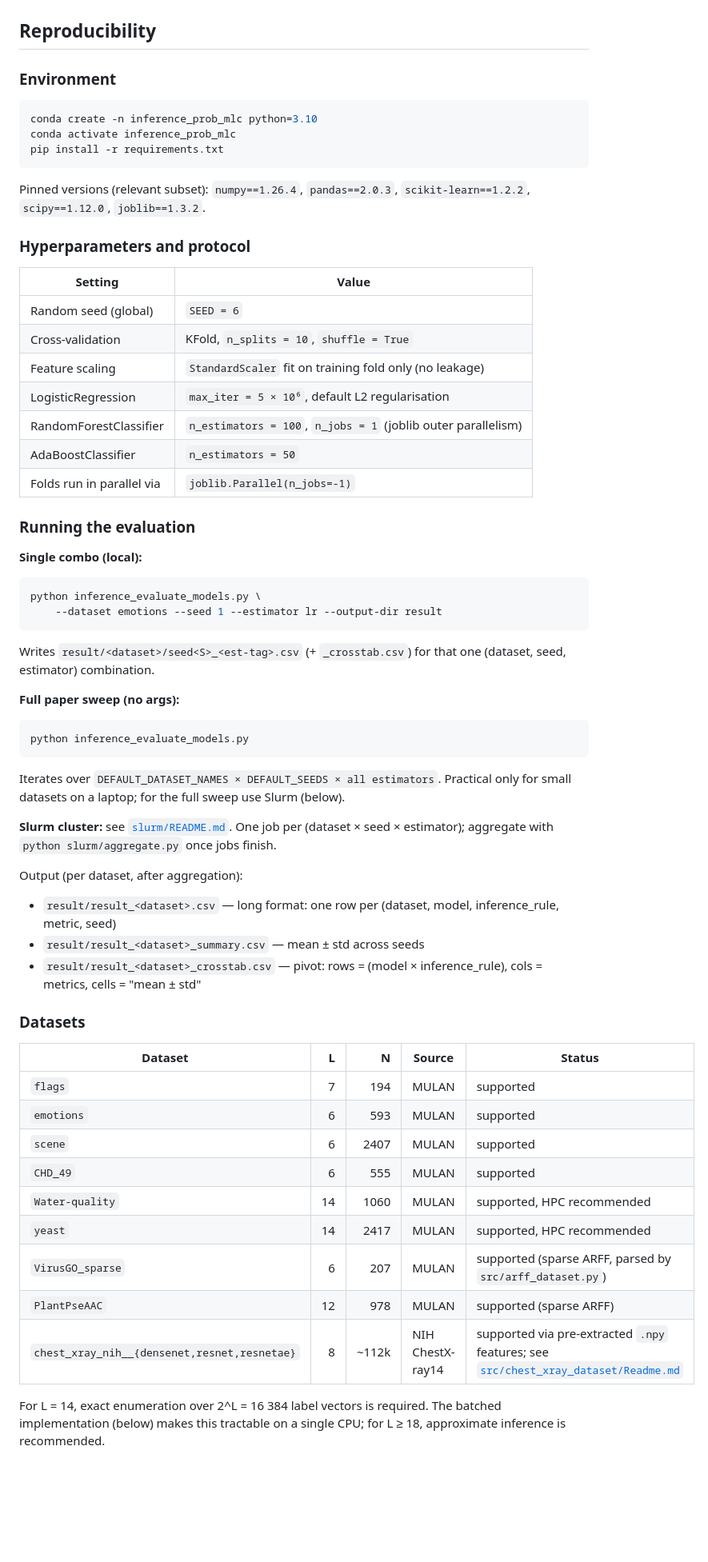
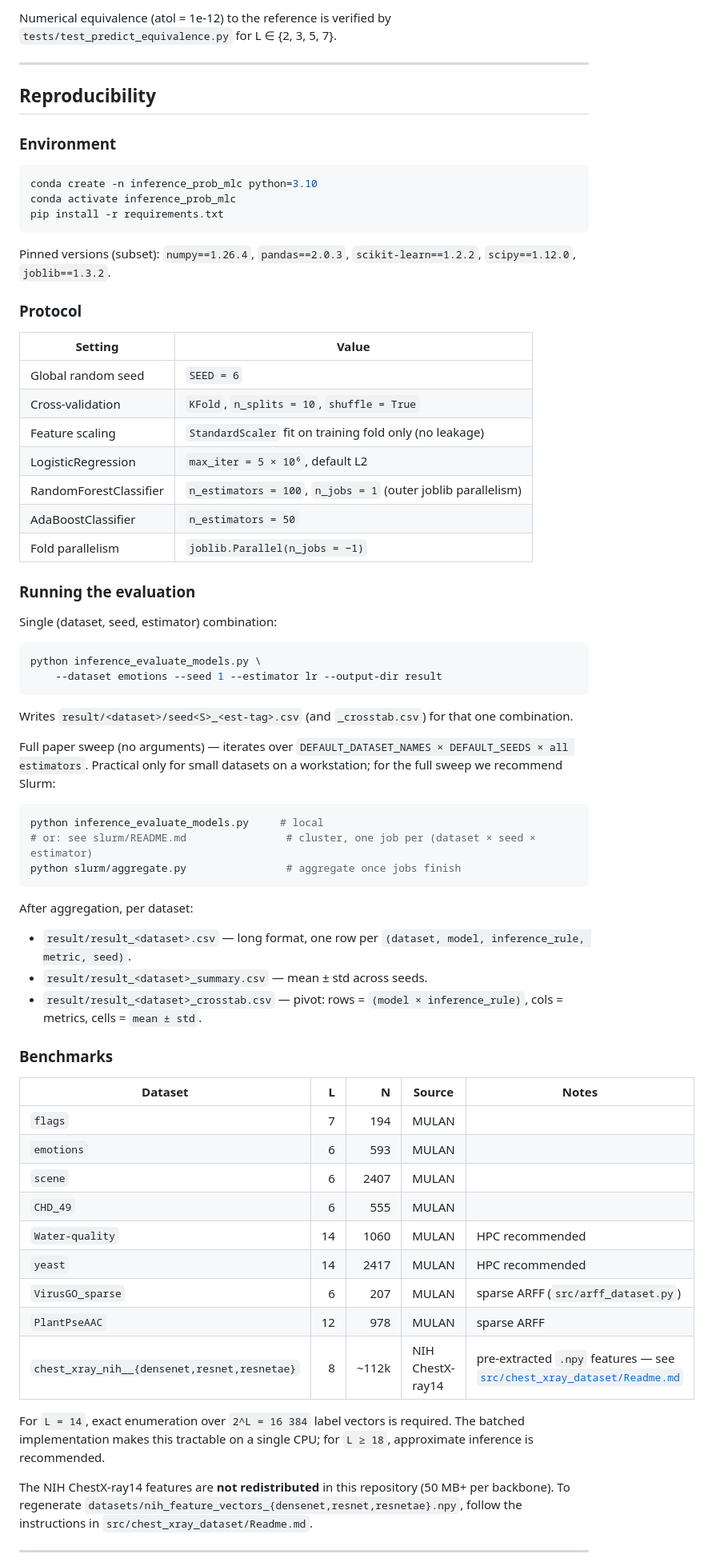
Before and after one commit to hxtruong6/inference_probabilistic_mlc, a Markdown page: README.md, the part around one of its changes. Shown at 80% size. Rendered like a GitHub page; blank space fills up the shorter version.

Commit message:
docs: rewrite README for journal-reviewer audience

````diff
--- a/README.md
+++ b/README.md
@@ -64,3 +113,6 @@ Edge-case conventions match scikit-learn (`zero_division=0`) and are documented
+Numerical equivalence (atol = 1e-12) to the reference is verified by `tests/test_predict_equivalence.py` for L ∈ {2, 3, 5, 7}.
+
+---
 
 ## Reproducibility
 
@@ -72,60 +124,62 @@ conda activate inference_prob_mlc
 pip install -r requirements.txt
 ```
 
-Pinned versions (relevant subset): `numpy==1.26.4`, `pandas==2.0.3`, `scikit-learn==1.2.2`, `scipy==1.12.0`, `joblib==1.3.2`.
+Pinned versions (subset): `numpy==1.26.4`, `pandas==2.0.3`, `scikit-learn==1.2.2`, `scipy==1.12.0`, `joblib==1.3.2`.
 
-### Hyperparameters and protocol
+### Protocol
 
 | Setting | Value |
 |---|---|
-| Random seed (global) | `SEED = 6` |
-| Cross-validation | KFold, `n_splits = 10`, `shuffle = True` |
+| Global random seed | `SEED = 6` |
+| Cross-validation | `KFold`, `n_splits = 10`, `shuffle = True` |
 | Feature scaling | `StandardScaler` fit on training fold only (no leakage) |
-| LogisticRegression | `max_iter = 5 × 10⁶`, default L2 regularisation |
-| RandomForestClassifier | `n_estimators = 100`, `n_jobs = 1` (joblib outer parallelism) |
+| LogisticRegression | `max_iter = 5 × 10⁶`, default L2 |
+| RandomForestClassifier | `n_estimators = 100`, `n_jobs = 1` (outer joblib parallelism) |
 | AdaBoostClassifier | `n_estimators = 50` |
-| Folds run in parallel via | `joblib.Parallel(n_jobs=-1)` |
+| Fold parallelism | `joblib.Parallel(n_jobs = −1)` |
 
 ### Running the evaluation
 
-**Single combo (local):**
+Single (dataset, seed, estimator) combination:
 
 ```bash
 python inference_evaluate_models.py \
     --dataset emotions --seed 1 --estimator lr --output-dir result
 ```
 
-Writes `result/<dataset>/seed<S>_<est-tag>.csv` (+ `_crosstab.csv`) for that one (dataset, seed, estimator) combination.
+Writes `result/<dataset>/seed<S>_<est-tag>.csv` (and `_crosstab.csv`) for that one combination.
 
-**Full paper sweep (no args):**
+Full paper sweep (no arguments) — iterates over `DEFAULT_DATASET_NAMES × DEFAULT_SEEDS × all estimators`. Practical only for small datasets on a workstation; for the full sweep we recommend Slurm:
 
 ```bash
-python inference_evaluate_models.py
+python inference_evaluate_models.py     # local
+# or: see slurm/README.md                # cluster, one job per (dataset × seed × estimator)
+python slurm/aggregate.py                # aggregate once jobs finish
 ```
 
-Iterates over `DEFAULT_DATASET_NAMES × DEFAULT_SEEDS × all estimators`. Practical only for small datasets on a laptop; for the full sweep use Slurm (below).
+After aggregation, per dataset:
 
-**Slurm cluster:** see [`slurm/README.md`](slurm/README.md). One job per (dataset × seed × estimator); aggregate with `python slurm/aggregate.py` once jobs finish.
+- `result/result_<dataset>.csv` — long format, one row per `(dataset, model, inference_rule, metric, seed)`.
+- `result/result_<dataset>_summary.csv` — mean ± std across seeds.
+- `result/result_<dataset>_crosstab.csv` — pivot: rows = `(model × inference_rule)`, cols = metrics, cells = `mean ± std`.
 
-Output (per dataset, after aggregation):
+### Benchmarks
 
-- `result/result_<dataset>.csv` — long format: one row per (dataset, model, inference_rule, metric, seed)
-- `result/result_<dataset>_summary.csv` — mean ± std across seeds
-- `result/result_<dataset>_crosstab.csv` — pivot: rows = (model × inference_rule), cols = metrics, cells = "mean ± std"
+| Dataset | L | N | Source | Notes |
+|---|---:|---:|---|---|
+| `flags` | 7 | 194 | MULAN | |
+| `emotions` | 6 | 593 | MULAN | |
+| `scene` | 6 | 2407 | MULAN | |
+| `CHD_49` | 6 | 555 | MULAN | |
+| `Water-quality` | 14 | 1060 | MULAN | HPC recommended |
+| `yeast` | 14 | 2417 | MULAN | HPC recommended |
+| `VirusGO_sparse` | 6 | 207 | MULAN | sparse ARFF (`src/arff_dataset.py`) |
+| `PlantPseAAC` | 12 | 978 | MULAN | sparse ARFF |
+| `chest_xray_nih__{densenet,resnet,resnetae}` | 8 | ~112k | NIH ChestX-ray14 | pre-extracted `.npy` features — see [`src/chest_xray_dataset/Readme.md`](src/chest_xray_dataset/Readme.md) |
 
-### Datasets
+For `L = 14`, exact enumeration over `2^L = 16 384` label vectors is required. The batched implementation makes this tractable on a single CPU; for `L ≥ 18`, approximate inference is recommended.
 
-| Dataset | L | N | Source | Status |
-|---|---:|---:|---|---|
-| `flags` | 7 | 194 | MULAN | supported |
-| `emotions` | 6 | 593 | MULAN | supported |
-| `scene` | 6 | 2407 | MULAN | supported |
-| `CHD_49` | 6 | 555 | MULAN | supported |
-| `Water-quality` | 14 | 1060 | MULAN | supported, HPC recommended |
-| `yeast` | 14 | 2417 | MULAN | supported, HPC recommended |
-| `VirusGO_sparse` | 6 | 207 | MULAN | supported (sparse ARFF, parsed by `src/arff_dataset.py`) |
-| `PlantPseAAC` | 12 | 978 | MULAN | supported (sparse ARFF) |
-| `chest_xray_nih__{densenet,resnet,resnetae}` | 8 | ~112k | NIH ChestX-ray14 | supported via pre-extracted `.npy` features; see [`src/chest_xray_dataset/Readme.md`](src/chest_xray_dataset/Readme.md) |
+The NIH ChestX-ray14 features are **not redistributed** in this repository (50 MB+ per backbone). To regenerate `datasets/nih_feature_vectors_{densenet,resnet,resnetae}.npy`, follow the instructions in `src/chest_xray_dataset/Readme.md`.
 
-For L = 14, exact enumeration over 2^L = 16 384 label vectors is required. The batched implementation (below) makes this tractable on a single CPU; for L ≥ 18, approximate inference is recommended.
+---
 
````
Also changed, not shown: other parts of README.md (+96 -57 lines).
